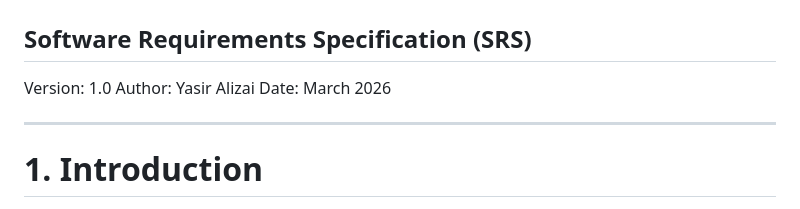
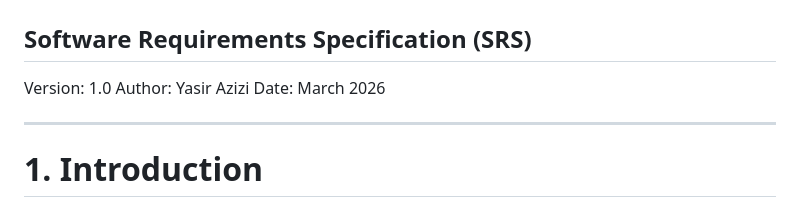
Before and after one commit to yasir720/PayWay, a Markdown page: docs/PayWay-SRS.md, the part around the change. Rendered like a GitHub page.

Commit message:
Updated PayWay-SRS.md to correct Yasir's last name on the document header

```diff
--- a/docs/PayWay-SRS.md
+++ b/docs/PayWay-SRS.md
@@ -3,7 +3,7 @@
 ## Software Requirements Specification (SRS)
 
 Version: 1.0
- Author: Yasir Alizai
+ Author: Yasir Azizi
  Date: March 2026
 
 ------
```
